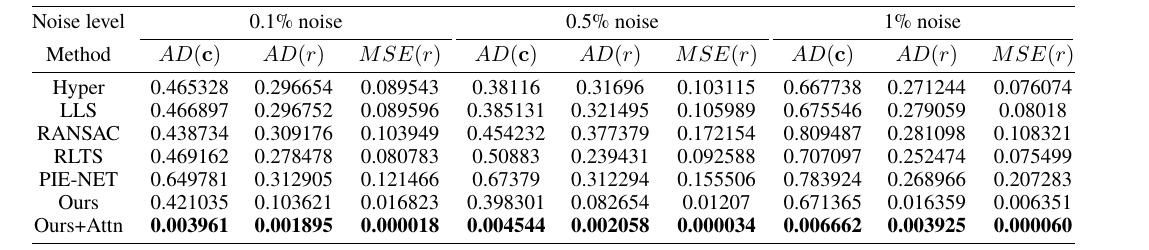
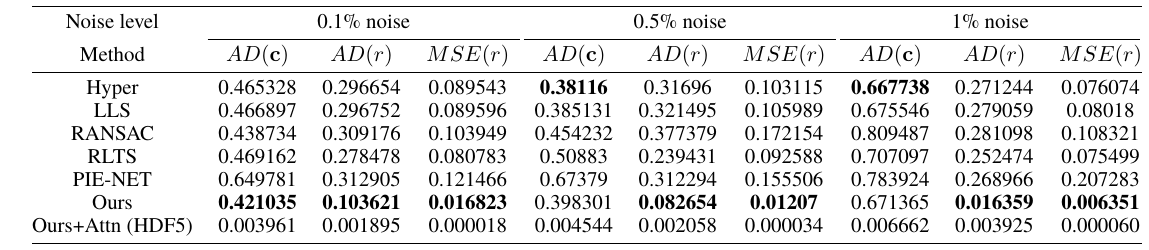
Before and after one commit to Tumb1eweed/circle_net, a LaTeX figure (figures/noise_fitting_table_with_module.tex): the whole page. Compiled offline with pdfLaTeX.

Commit message:
Clarify fitting metric units and remove invalid cross-unit ranking

```diff
--- a/figures/noise_fitting_table_with_module.tex
+++ b/figures/noise_fitting_table_with_module.tex
@@ -12,19 +12,20 @@
 \setlength{\cmidrulewidth}{0.45pt}
 \renewcommand{\arraystretch}{0.96}
 \begin{tabular}{@{}cccccccccc@{}}
-% Bold the minimum in each noise-metric column, including Ours+Attn.
+% Paper methods and the new HDF5 row use different units and test sets.
+% Preserve the paper's original bolding; do not rank the HDF5 row against it.
 \toprule
 Noise level & \multicolumn{3}{c}{0.1\% noise} & \multicolumn{3}{c}{0.5\% noise} & \multicolumn{3}{c}{1\% noise} \\
 \cmidrule(l{1pt}r{1pt}){2-4}\cmidrule(l{1pt}r{1pt}){5-7}\cmidrule(l{1pt}r{1pt}){8-10}
 Method & $AD(\mathbf{c})$ & $AD(r)$ & $MSE(r)$ & $AD(\mathbf{c})$ & $AD(r)$ & $MSE(r)$ & $AD(\mathbf{c})$ & $AD(r)$ & $MSE(r)$ \\
 \midrule
-Hyper     & 0.465328 & 0.296654 & 0.089543 & 0.38116 & 0.31696  & 0.103115 & 0.667738 & 0.271244 & 0.076074 \\
+Hyper     & 0.465328 & 0.296654 & 0.089543 & \textbf{0.38116} & 0.31696  & 0.103115 & \textbf{0.667738} & 0.271244 & 0.076074 \\
 LLS       & 0.466897 & 0.296752 & 0.089596 & 0.385131 & 0.321495 & 0.105989 & 0.675546 & 0.279059 & 0.08018  \\
 RANSAC    & 0.438734 & 0.309176 & 0.103949 & 0.454232 & 0.377379 & 0.172154 & 0.809487 & 0.281098 & 0.108321 \\
 RLTS      & 0.469162 & 0.278478 & 0.080783 & 0.50883  & 0.239431 & 0.092588 & 0.707097 & 0.252474 & 0.075499 \\
 PIE-NET   & 0.649781 & 0.312905 & 0.121466 & 0.67379  & 0.312294 & 0.155506 & 0.783924 & 0.268966 & 0.207283 \\
-Ours      & 0.421035 & 0.103621 & 0.016823 & 0.398301 & 0.082654 & 0.01207 & 0.671365 & 0.016359 & 0.006351 \\
-Ours+Attn & \textbf{0.003961} & \textbf{0.001895} & \textbf{0.000018} & \textbf{0.004544} & \textbf{0.002058} & \textbf{0.000034} & \textbf{0.006662} & \textbf{0.003925} & \textbf{0.000060} \\
+Ours      & \textbf{0.421035} & \textbf{0.103621} & \textbf{0.016823} & 0.398301 & \textbf{0.082654} & \textbf{0.01207} & 0.671365 & \textbf{0.016359} & \textbf{0.006351} \\
+Ours+Attn (HDF5) & 0.003961 & 0.001895 & 0.000018 & 0.004544 & 0.002058 & 0.000034 & 0.006662 & 0.003925 & 0.000060 \\
 \bottomrule
 \end{tabular}
 \endgroup
```
Also changed, not shown: NOISE_EXPERIMENT.md (+2 -0 lines), figures/README.md, figures/noise_fitting_table_rebolded.pdf, figures/noise_fitting_table_rebolded.png, figures/noise_fitting_table_units_checked.pdf (added), figures/noise_fitting_table_units_checked.png (added), figures/noise_fitting_table_with_module.pdf, figures/noise_fitting_table_with_module.png.
